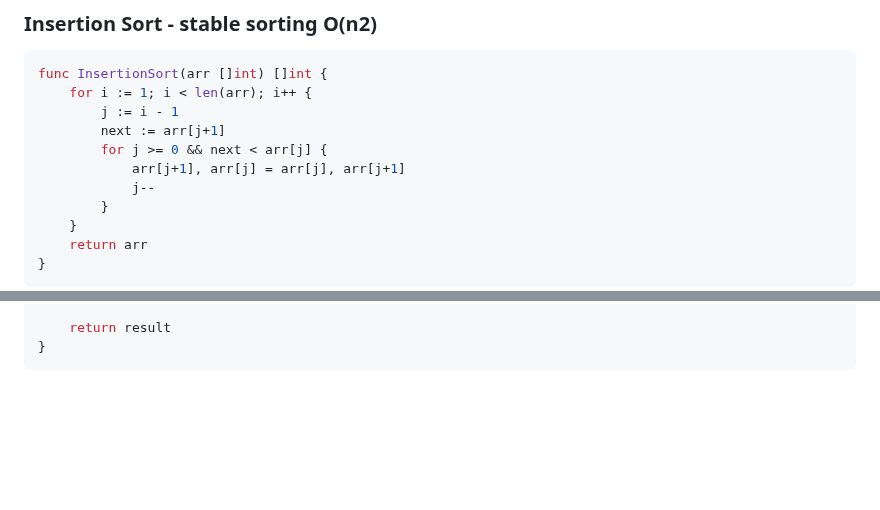
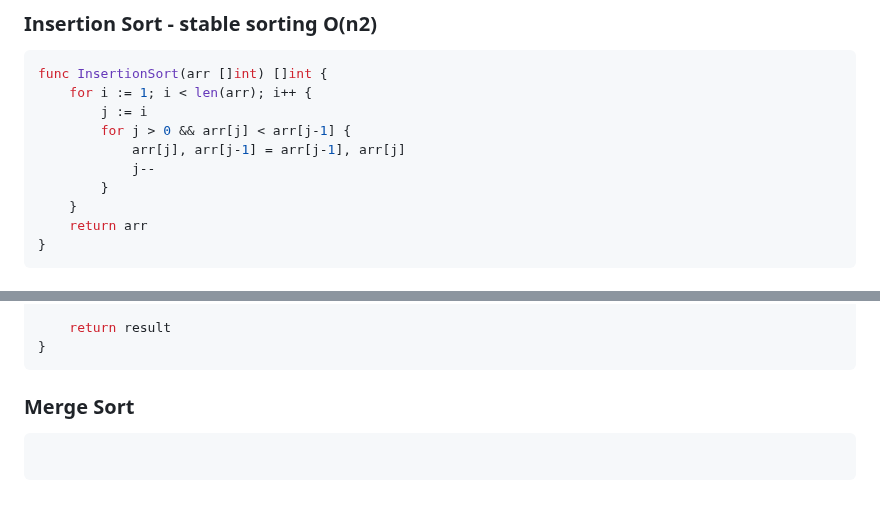
Before and after one commit to elchappo/go-snippets, a Markdown page: README.md, 2 parts joined by grey strips. Drawn GitHub-style; blank space fills up the shorter version.

Commit message:
insertion sort

````diff
--- a/README.md
+++ b/README.md
@@ -347,10 +347,9 @@ func climbStairs(n int) int {
 ```Go
 func InsertionSort(arr []int) []int {
     for i := 1; i < len(arr); i++ {
-        j := i - 1
-        next := arr[j+1]
-        for j >= 0 && next < arr[j] {
-            arr[j+1], arr[j] = arr[j], arr[j+1]
+        j := i
+        for j > 0 && arr[j] < arr[j-1] {
+            arr[j], arr[j-1] = arr[j-1], arr[j]
             j--
         }
     }
@@ -384,3 +383,7 @@ func insertionSort(pairs []Pair) [][]Pair {
 	return result
 }
 ```
+### Merge Sort
+```Go
+
+```
````
